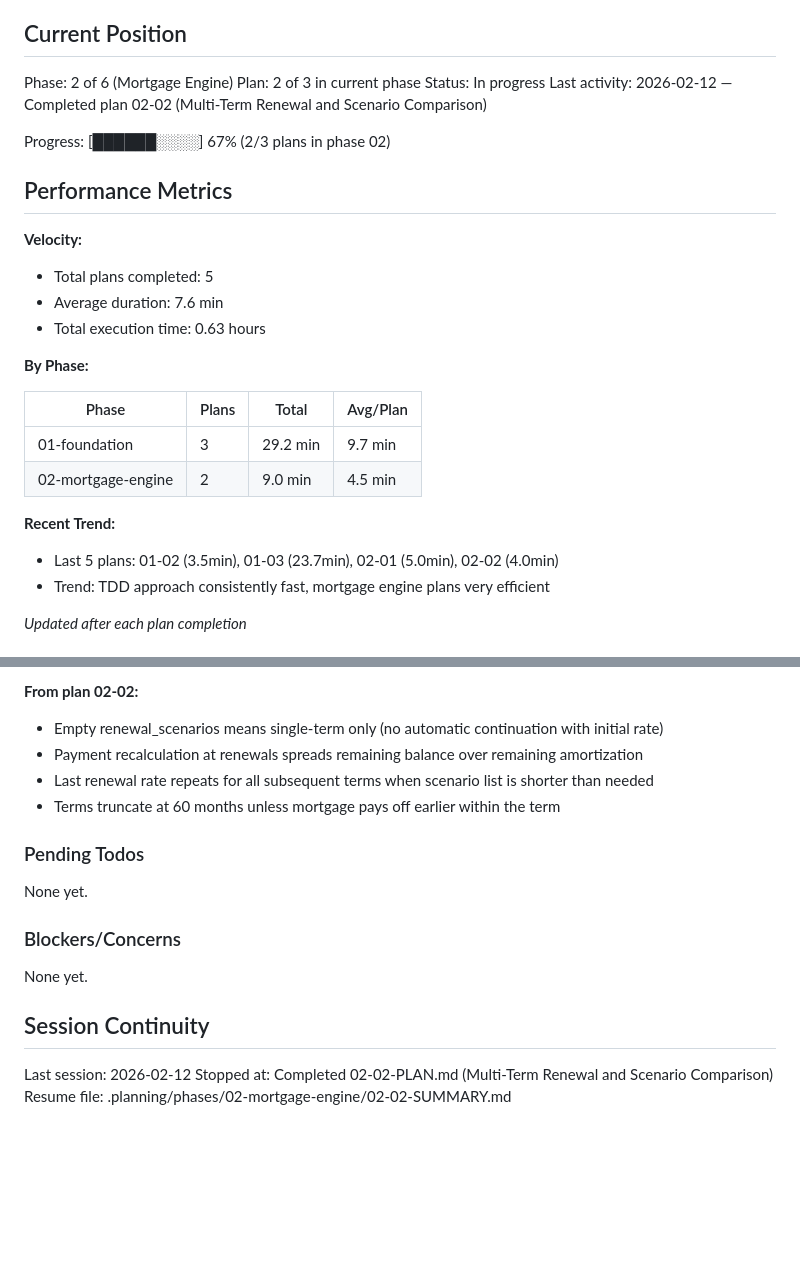
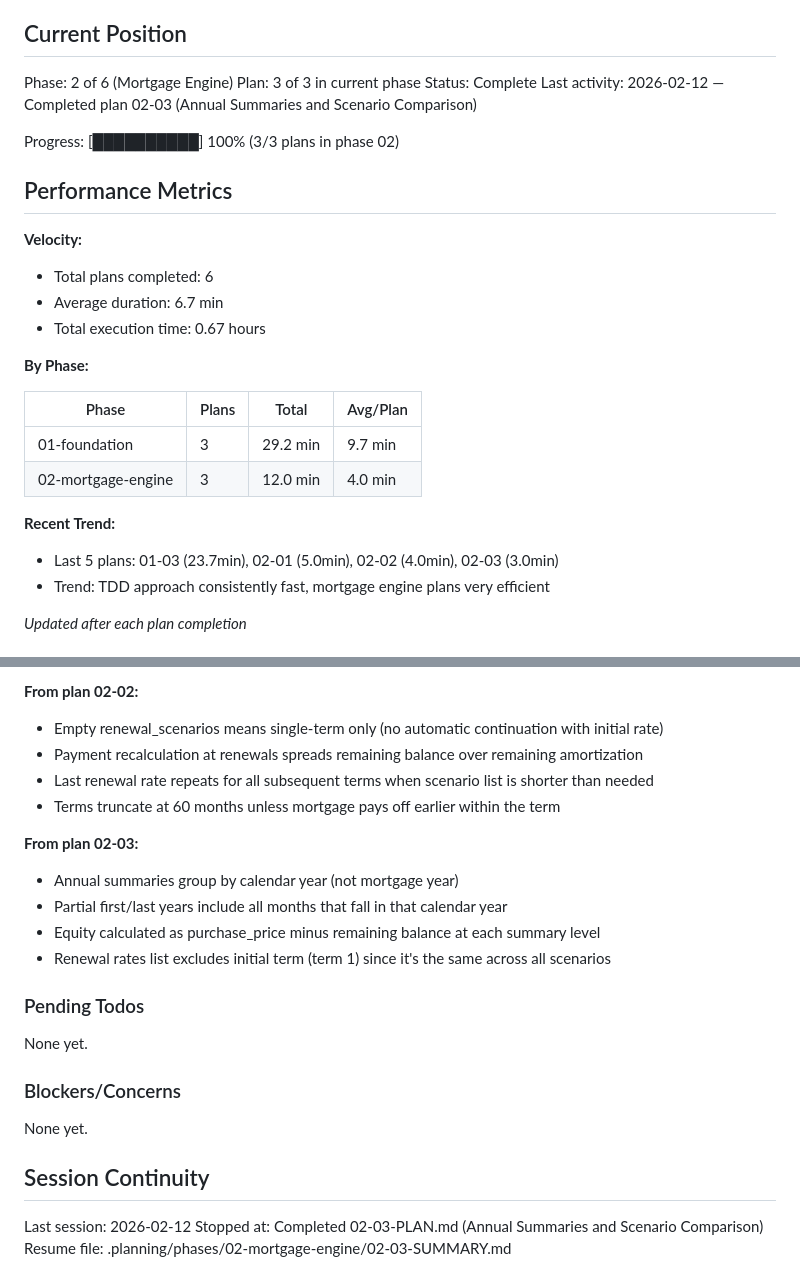
Before and after one commit to SergeNasr/maple-return, a Markdown page: .planning/STATE.md, 2 parts joined by grey strips. Rendered like a GitHub page; blank space fills up the shorter version.

Commit message:
docs(02-03): complete Annual Summaries and Scenario Comparison plan
- Phase 2 complete: all 3 plans done
- Updated STATE.md: 100% progress, phase complete
- Added 4 decisions from plan 02-03
- Updated velocity metrics: 6 plans, 6.7 min avg
- Session: stopped at 02-03-SUMMARY.md

```diff
--- a/.planning/STATE.md
+++ b/.planning/STATE.md
@@ -10,28 +10,28 @@ See: .planning/PROJECT.md (updated 2026-02-08)
 ## Current Position
 
 Phase: 2 of 6 (Mortgage Engine)
-Plan: 2 of 3 in current phase
-Status: In progress
-Last activity: 2026-02-12 — Completed plan 02-02 (Multi-Term Renewal and Scenario Comparison)
+Plan: 3 of 3 in current phase
+Status: Complete
+Last activity: 2026-02-12 — Completed plan 02-03 (Annual Summaries and Scenario Comparison)
 
-Progress: [██████░░░░] 67% (2/3 plans in phase 02)
+Progress: [██████████] 100% (3/3 plans in phase 02)
 
 ## Performance Metrics
 
 **Velocity:**
-- Total plans completed: 5
-- Average duration: 7.6 min
-- Total execution time: 0.63 hours
+- Total plans completed: 6
+- Average duration: 6.7 min
+- Total execution time: 0.67 hours
 
 **By Phase:**
 
 | Phase | Plans | Total | Avg/Plan |
 |-------|-------|-------|----------|
 | 01-foundation | 3 | 29.2 min | 9.7 min |
-| 02-mortgage-engine | 2 | 9.0 min | 4.5 min |
+| 02-mortgage-engine | 3 | 12.0 min | 4.0 min |
 
 **Recent Trend:**
-- Last 5 plans: 01-02 (3.5min), 01-03 (23.7min), 02-01 (5.0min), 02-02 (4.0min)
+- Last 5 plans: 01-03 (23.7min), 02-01 (5.0min), 02-02 (4.0min), 02-03 (3.0min)
 - Trend: TDD approach consistently fast, mortgage engine plans very efficient
 
 *Updated after each plan completion*
@@ -79,6 +79,12 @@ Recent decisions affecting current work:
 - Last renewal rate repeats for all subsequent terms when scenario list is shorter than needed
 - Terms truncate at 60 months unless mortgage pays off earlier within the term
 
+**From plan 02-03:**
+- Annual summaries group by calendar year (not mortgage year)
+- Partial first/last years include all months that fall in that calendar year
+- Equity calculated as purchase_price minus remaining balance at each summary level
+- Renewal rates list excludes initial term (term 1) since it's the same across all scenarios
+
 ### Pending Todos
 
 None yet.
@@ -90,5 +96,5 @@ None yet.
 ## Session Continuity
 
 Last session: 2026-02-12
-Stopped at: Completed 02-02-PLAN.md (Multi-Term Renewal and Scenario Comparison)
-Resume file: .planning/phases/02-mortgage-engine/02-02-SUMMARY.md
+Stopped at: Completed 02-03-PLAN.md (Annual Summaries and Scenario Comparison)
+Resume file: .planning/phases/02-mortgage-engine/02-03-SUMMARY.md
```
Also changed, not shown: 1 other file.
